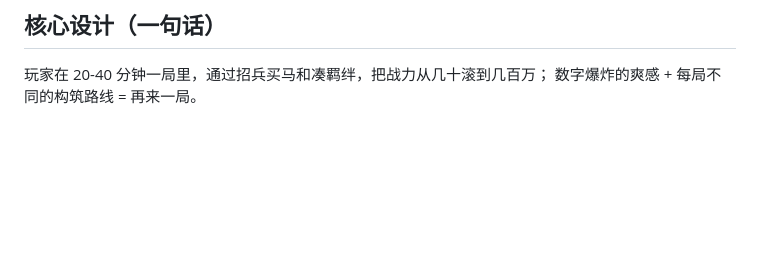
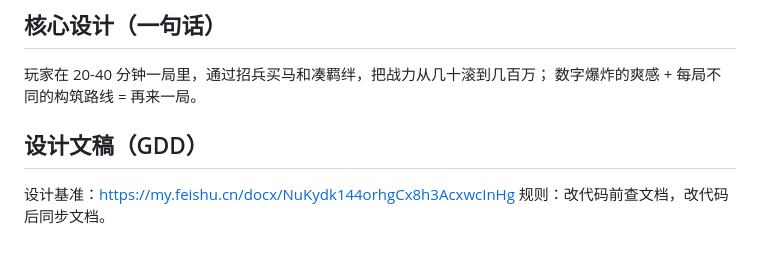
Before and after one commit to CCshark-plus/zhuolu-game, a Markdown page: README.md, the part around the change. Rendered like a GitHub page; blank space fills up the shorter version.

Commit message:
文档：新增《三国逐鹿·游戏设计文稿》V0.4（GDD 基准稿，覆盖全部已实现系统与数值，README 收录链接）

```diff
--- a/README.md
+++ b/README.md
@@ -51,3 +51,8 @@
 
 玩家在 20-40 分钟一局里，通过招兵买马和凑羁绊，把战力从几十滚到几百万；
 数字爆炸的爽感 + 每局不同的构筑路线 = 再来一局。
+
+
+## 设计文稿（GDD）
+设计基准：https://my.feishu.cn/docx/NuKydk144orhgCx8h3AcxwcInHg
+规则：改代码前查文档，改代码后同步文档。
```
